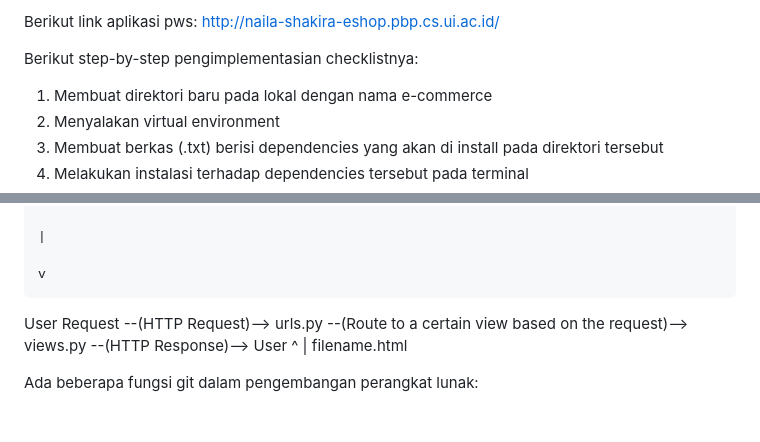
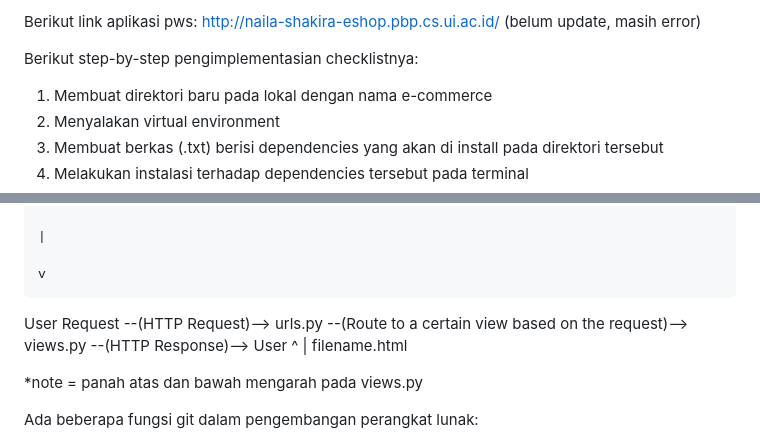
Before and after one commit to nelsha/e-commerce, a Markdown page: README.md, 2 parts joined by grey strips. Rendered like a GitHub page; blank space fills up the shorter version.

Commit message:
Menambahkan keterangan tambahan untuk bagan dan link PWS pada file README

```diff
--- a/README.md
+++ b/README.md
@@ -1,4 +1,4 @@
-Berikut link aplikasi pws: http://naila-shakira-eshop.pbp.cs.ui.ac.id/
+Berikut link aplikasi pws: http://naila-shakira-eshop.pbp.cs.ui.ac.id/ (belum update, masih error)
 
 Berikut step-by-step pengimplementasian checklistnya:
 1. Membuat direktori baru pada lokal dengan nama e-commerce
@@ -40,6 +40,8 @@ User Request --(HTTP Request)--> urls.py --(Route to a certain view based on the
                                                                                                 |
                                                                                             filename.html
 
+*note = panah atas dan bawah mengarah pada views.py
+
 Ada beberapa fungsi git dalam pengembangan perangkat lunak:
 1. Memungkinkan untuk dapat berkolaborasi atau bekerja bersama pada proyek yang sama tanpa mengganggu pekerjaan satu sama lain
 2. Git menyimpan salinan proyek hingga mudah untuk memulihkan versi sebelumnya jika terjadi kesalahan atau kehilangan data
```
